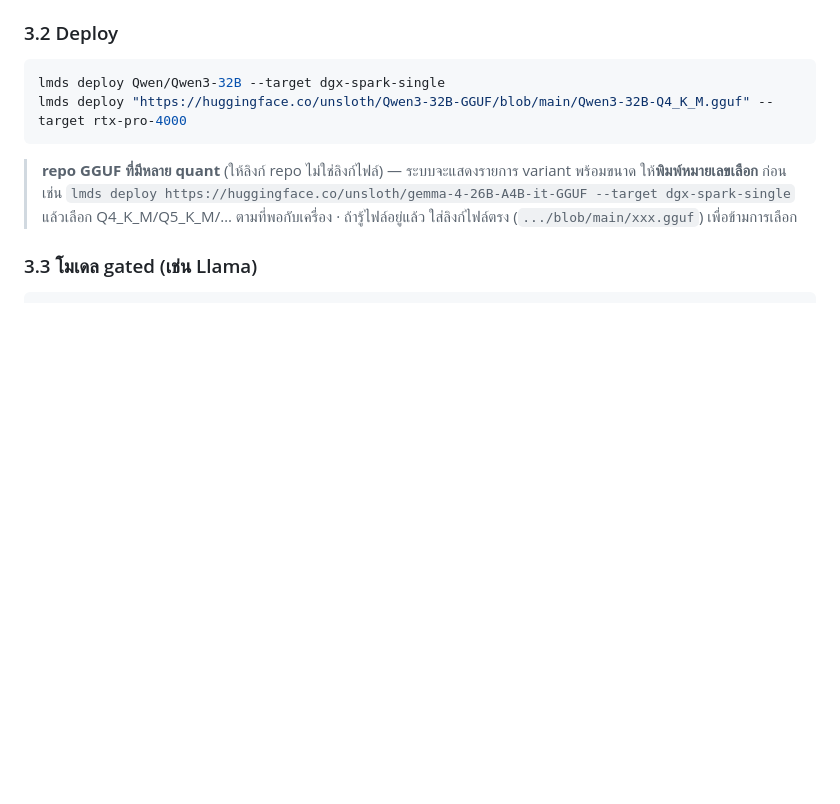
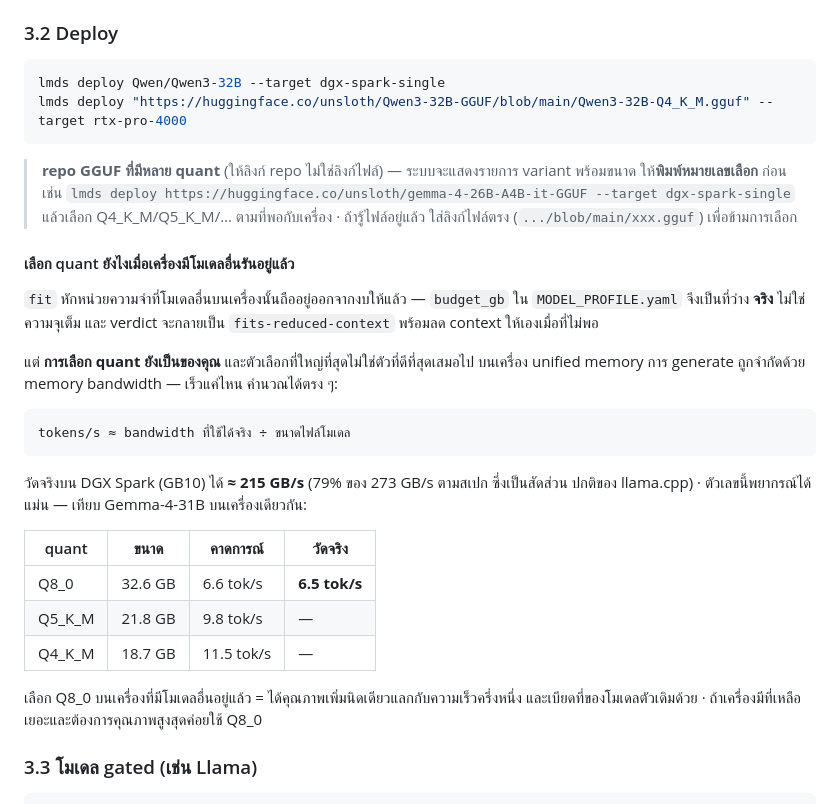
Before and after one commit to neronain/AutoDeployDGXProject, a Markdown page: docs/USAGE.md, the part around the change. GitHub-like rendering; blank space fills up the shorter version.

````diff
--- a/docs/USAGE.md
+++ b/docs/USAGE.md
@@ -445,6 +445,32 @@ lmds deploy "https://huggingface.co/unsloth/Qwen3-32B-GGUF/blob/main/Qwen3-32B-Q
 ```
 
 > **repo GGUF ที่มีหลาย quant** (ให้ลิงก์ repo ไม่ใช่ลิงก์ไฟล์) — ระบบจะแสดงรายการ variant พร้อมขนาด ให้**พิมพ์หมายเลขเลือก** ก่อน เช่น `lmds deploy https://huggingface.co/unsloth/gemma-4-26B-A4B-it-GGUF --target dgx-spark-single` แล้วเลือก Q4_K_M/Q5_K_M/… ตามที่พอกับเครื่อง · ถ้ารู้ไฟล์อยู่แล้ว ใส่ลิงก์ไฟล์ตรง (`.../blob/main/xxx.gguf`) เพื่อข้ามการเลือก
+
+#### เลือก quant ยังไงเมื่อเครื่องมีโมเดลอื่นรันอยู่แล้ว
+
+`fit` หักหน่วยความจำที่โมเดลอื่นบนเครื่องนั้นถืออยู่ออกจากงบให้แล้ว — `budget_gb` ใน
+`MODEL_PROFILE.yaml` จึงเป็นที่ว่าง **จริง** ไม่ใช่ความจุเต็ม และ verdict จะกลายเป็น
+`fits-reduced-context` พร้อมลด context ให้เองเมื่อที่ไม่พอ
+
+แต่ **การเลือก quant ยังเป็นของคุณ** และตัวเลือกที่ใหญ่ที่สุดไม่ใช่ตัวที่ดีที่สุดเสมอไป
+บนเครื่อง unified memory การ generate ถูกจำกัดด้วย memory bandwidth — เร็วแค่ไหน
+คำนวณได้ตรง ๆ:
+
+```text
+tokens/s ≈ bandwidth ที่ใช้ได้จริง ÷ ขนาดไฟล์โมเดล
+```
+
+วัดจริงบน DGX Spark (GB10) ได้ **≈ 215 GB/s** (79% ของ 273 GB/s ตามสเปก ซึ่งเป็นสัดส่วน
+ปกติของ llama.cpp) · ตัวเลขนี้พยากรณ์ได้แม่น — เทียบ Gemma-4-31B บนเครื่องเดียวกัน:
+
+| quant | ขนาด | คาดการณ์ | วัดจริง |
+|---|---|---|---|
+| Q8_0 | 32.6 GB | 6.6 tok/s | **6.5 tok/s** |
+| Q5_K_M | 21.8 GB | 9.8 tok/s | — |
+| Q4_K_M | 18.7 GB | 11.5 tok/s | — |
+
+เลือก Q8_0 บนเครื่องที่มีโมเดลอื่นอยู่แล้ว = ได้คุณภาพเพิ่มนิดเดียวแลกกับความเร็วครึ่งหนึ่ง
+และเบียดที่ของโมเดลตัวเดิมด้วย · ถ้าเครื่องมีที่เหลือเยอะและต้องการคุณภาพสูงสุดค่อยใช้ Q8_0
 
 ### 3.3 โมเดล gated (เช่น Llama)
 
````
Also changed, not shown: CHANGELOG.md (+26 -0 lines).
